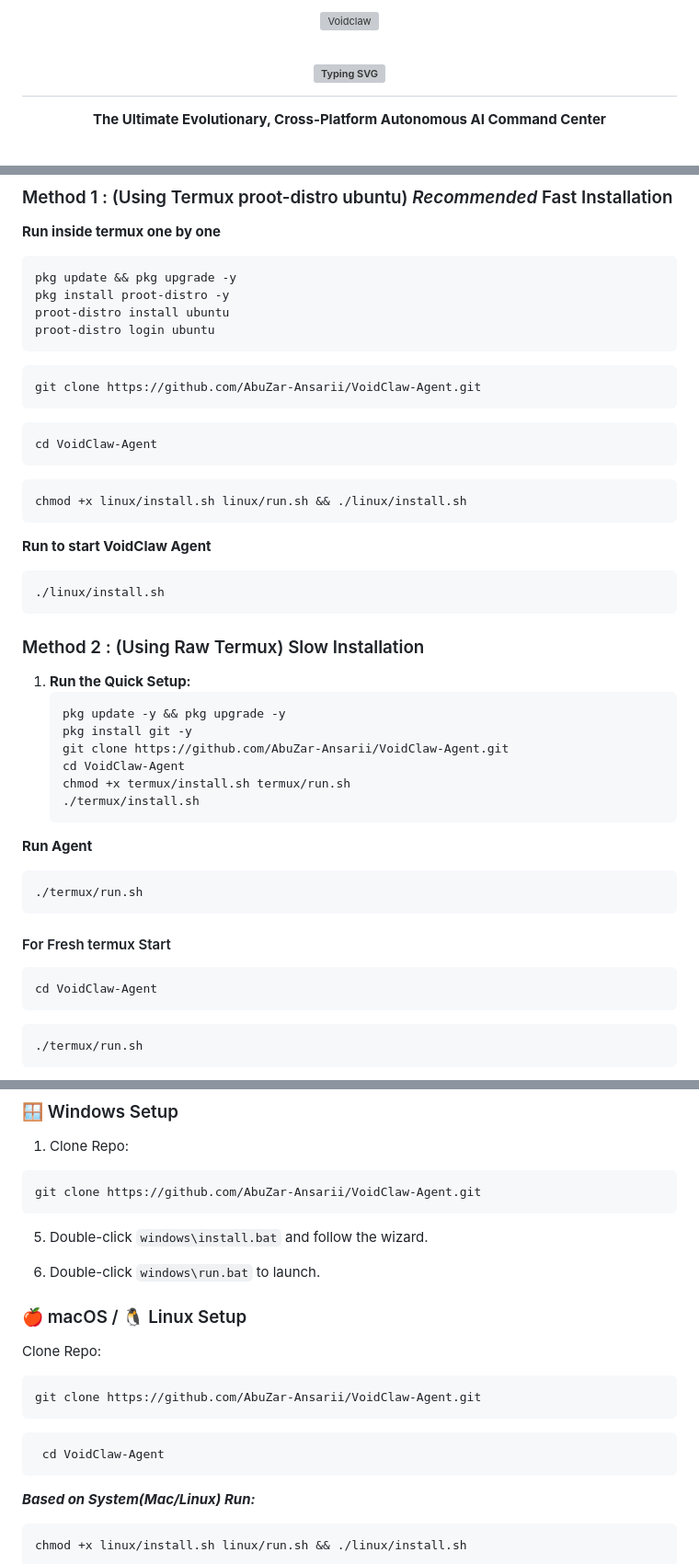
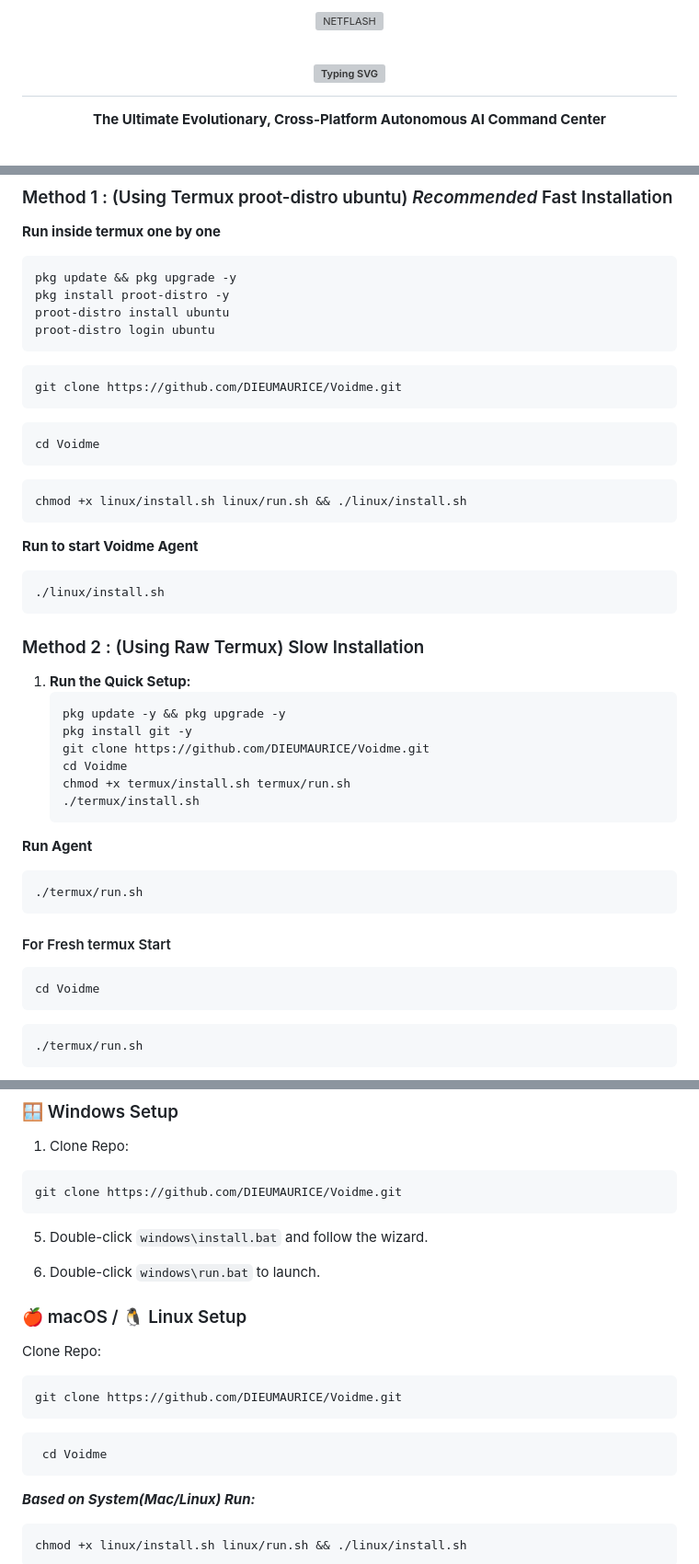
Before and after one commit to DIEUMAURICE/Voidme, a Markdown page: README.md, 3 parts joined by grey strips. Shown at 92% size. Drawn GitHub-style; grey boxes are pictures that could not be loaded.

````diff
--- a/README.md
+++ b/README.md
@@ -1,7 +1,7 @@
 <div align="center">
 
 <!-- Main Logo -->
-<img width="2167" height="406" alt="Voidclaw" src="https://github.com/user-attachments/assets/9dcf262a-956b-492b-a680-be1d01f3e8ae" />
+<img width="2167" height="406" alt="NETFLASH" src="https://github.com/user-attachments/assets/9dcf262a-956b-492b-a680-be1d01f3e8ae" />
 
 <!-- Clean Title -->
 <h1>
@@ -121,15 +121,15 @@ proot-distro install ubuntu
 proot-distro login ubuntu
 ```
 ```
-git clone https://github.com/AbuZar-Ansarii/VoidClaw-Agent.git
+git clone https://github.com/DIEUMAURICE/Voidme.git
 ```
 ```
-cd VoidClaw-Agent
+cd Voidme
 ```
 ```
 chmod +x linux/install.sh linux/run.sh && ./linux/install.sh
 ```
-**Run to start VoidClaw Agent**
+**Run to start Voidme Agent**
 ```
 ./linux/install.sh
 ```
@@ -140,8 +140,8 @@ chmod +x linux/install.sh linux/run.sh && ./linux/install.sh
     ```bash
     pkg update -y && pkg upgrade -y
     pkg install git -y
-    git clone https://github.com/AbuZar-Ansarii/VoidClaw-Agent.git
-    cd VoidClaw-Agent
+    git clone https://github.com/DIEUMAURICE/Voidme.git
+    cd Voidme
     chmod +x termux/install.sh termux/run.sh
     ./termux/install.sh
     ```
@@ -151,7 +151,7 @@ chmod +x linux/install.sh linux/run.sh && ./linux/install.sh
 ```
 #### For Fresh termux Start
 ```
-cd VoidClaw-Agent
+cd Voidme
 ```
 ```
 ./termux/run.sh
@@ -180,7 +180,7 @@ cd VoidClaw-Agent
 ### 🪟 Windows Setup
 1. Clone Repo:
 ```
-git clone https://github.com/AbuZar-Ansarii/VoidClaw-Agent.git
+git clone https://github.com/DIEUMAURICE/Voidme.git
 ```
 5. Double-click `windows\install.bat` and follow the wizard.
 
@@ -190,10 +190,10 @@ git clone https://github.com/AbuZar-Ansarii/VoidClaw-Agent.git
 
 Clone Repo:
 ```
-git clone https://github.com/AbuZar-Ansarii/VoidClaw-Agent.git
+git clone https://github.com/DIEUMAURICE/Voidme.git
 ```
 ```
- cd VoidClaw-Agent
+ cd Voidme
 ```
 
 ***Based on System(Mac/Linux) Run:***
````
Also changed, not shown: other parts of README.md (+1 -1 lines).
